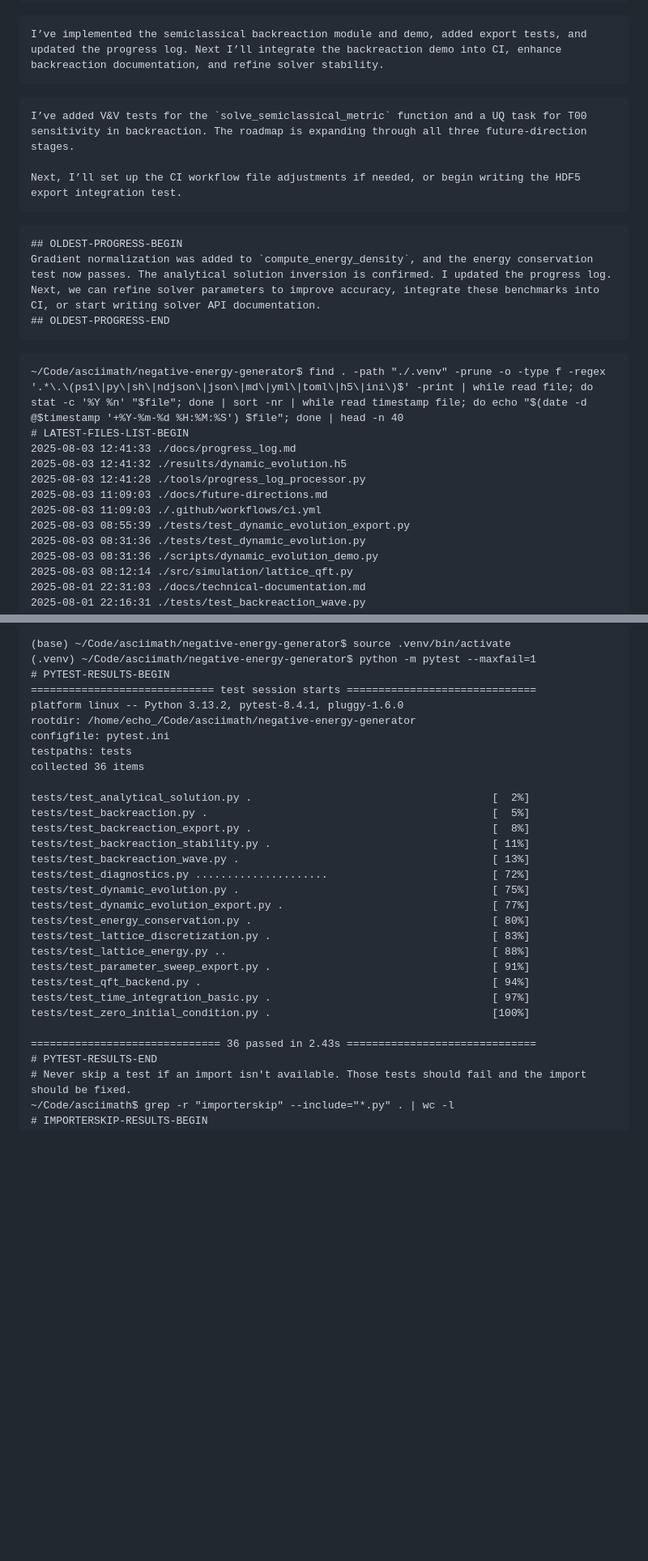
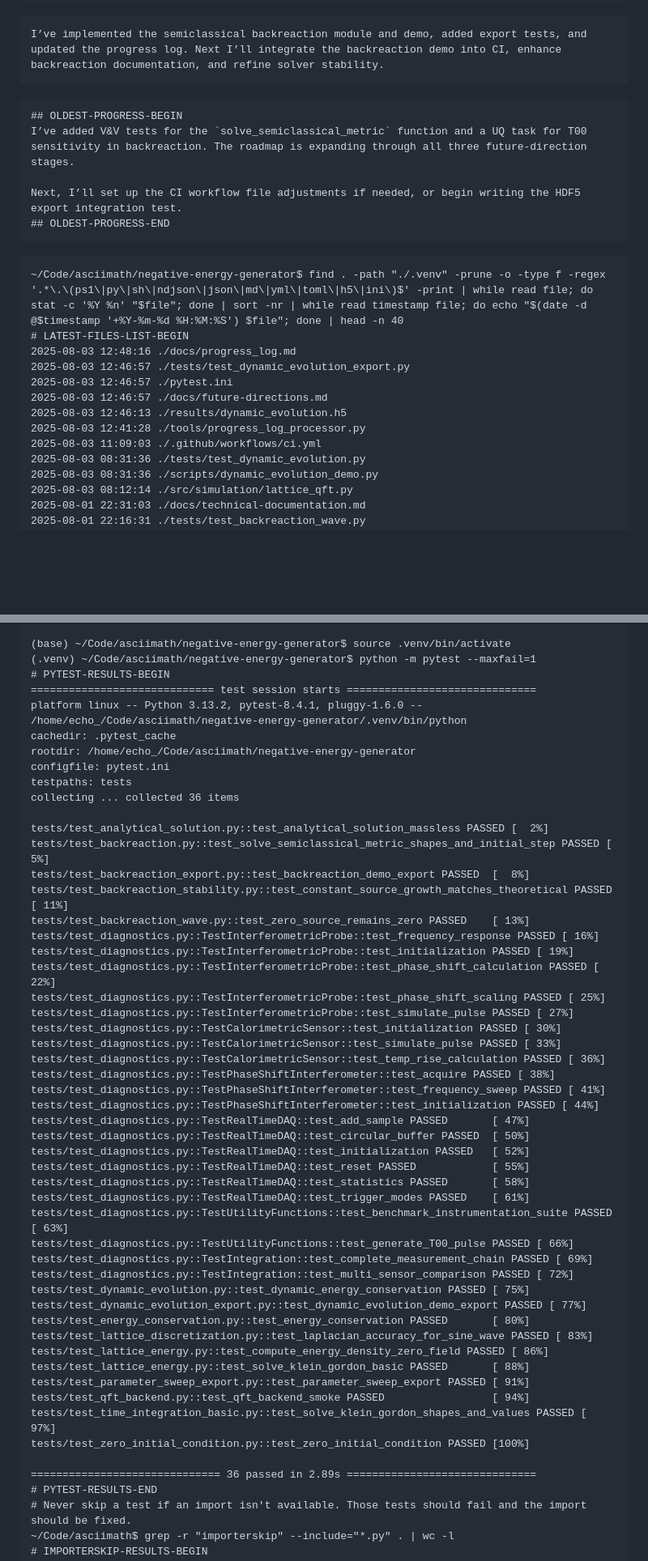
Before and after one commit to arcticoder/negative-energy-generator, a Markdown page: docs/progress_log.md, 2 parts joined by grey strips. Shown: that part at 81% size. Rendered like a GitHub page; blank space fills up the shorter version.

Commit message:
Update progress log to reflect recent developments and ongoing tasks in the negative-energy-generator project.

````diff
--- a/docs/progress_log.md
+++ b/docs/progress_log.md
@@ -181,27 +181,26 @@ I’ve added tasks to survey and integrate relevant modules from the listed repo
 ```progress
 I’ve implemented the semiclassical backreaction module and demo, added export tests, and updated the progress log. Next I’ll integrate the backreaction demo into CI, enhance backreaction documentation, and refine solver stability.
 ```
-```progress
+
+
+```oldest-progress
+## OLDEST-PROGRESS-BEGIN
 I’ve added V&V tests for the `solve_semiclassical_metric` function and a UQ task for T00 sensitivity in backreaction. The roadmap is expanding through all three future-direction stages.
 
 Next, I’ll set up the CI workflow file adjustments if needed, or begin writing the HDF5 export integration test.
-```
-
-```oldest-progress
-## OLDEST-PROGRESS-BEGIN
-Gradient normalization was added to `compute_energy_density`, and the energy conservation test now passes. The analytical solution inversion is confirmed. I updated the progress log. Next, we can refine solver parameters to improve accuracy, integrate these benchmarks into CI, or start writing solver API documentation.
 ## OLDEST-PROGRESS-END
 ```
 
 ```file-history
 ~/Code/asciimath/negative-energy-generator$ find . -path "./.venv" -prune -o -type f -regex '.*\.\(ps1\|py\|sh\|ndjson\|json\|md\|yml\|toml\|h5\|ini\)$' -print | while read file; do stat -c '%Y %n' "$file"; done | sort -nr | while read timestamp file; do echo "$(date -d @$timestamp '+%Y-%m-%d %H:%M:%S') $file"; done | head -n 40
 # LATEST-FILES-LIST-BEGIN
-2025-08-03 12:41:33 ./docs/progress_log.md
-2025-08-03 12:41:32 ./results/dynamic_evolution.h5
+2025-08-03 12:48:16 ./docs/progress_log.md
+2025-08-03 12:46:57 ./tests/test_dynamic_evolution_export.py
+2025-08-03 12:46:57 ./pytest.ini
+2025-08-03 12:46:57 ./docs/future-directions.md
+2025-08-03 12:46:13 ./results/dynamic_evolution.h5
 2025-08-03 12:41:28 ./tools/progress_log_processor.py
-2025-08-03 11:09:03 ./docs/future-directions.md
 2025-08-03 11:09:03 ./.github/workflows/ci.yml
-2025-08-03 08:55:39 ./tests/test_dynamic_evolution_export.py
 2025-08-03 08:31:36 ./tests/test_dynamic_evolution.py
 2025-08-03 08:31:36 ./scripts/dynamic_evolution_demo.py
 2025-08-03 08:12:14 ./src/simulation/lattice_qft.py
@@ -302,29 +300,51 @@ drwxrwxrwx 7 4096 Jul 31 19:25 artificial-gravity-field-generator
 (.venv) ~/Code/asciimath/negative-energy-generator$ python -m pytest --maxfail=1
 # PYTEST-RESULTS-BEGIN
 ============================= test session starts ==============================
-platform linux -- Python 3.13.2, pytest-8.4.1, pluggy-1.6.0
+platform linux -- Python 3.13.2, pytest-8.4.1, pluggy-1.6.0 -- /home/echo_/Code/asciimath/negative-energy-generator/.venv/bin/python
+cachedir: .pytest_cache
 rootdir: /home/echo_/Code/asciimath/negative-energy-generator
 configfile: pytest.ini
 testpaths: tests
-collected 36 items
+collecting ... collected 36 items
 
-tests/test_analytical_solution.py .                                      [  2%]
-tests/test_backreaction.py .                                             [  5%]
-tests/test_backreaction_export.py .                                      [  8%]
-tests/test_backreaction_stability.py .                                   [ 11%]
-tests/test_backreaction_wave.py .                                        [ 13%]
-tests/test_diagnostics.py .....................                          [ 72%]
-tests/test_dynamic_evolution.py .                                        [ 75%]
-tests/test_dynamic_evolution_export.py .                                 [ 77%]
-tests/test_energy_conservation.py .                                      [ 80%]
-tests/test_lattice_discretization.py .                                   [ 83%]
-tests/test_lattice_energy.py ..                                          [ 88%]
-tests/test_parameter_sweep_export.py .                                   [ 91%]
-tests/test_qft_backend.py .                                              [ 94%]
-tests/test_time_integration_basic.py .                                   [ 97%]
-tests/test_zero_initial_condition.py .                                   [100%]
+tests/test_analytical_solution.py::test_analytical_solution_massless PASSED [  2%]
+tests/test_backreaction.py::test_solve_semiclassical_metric_shapes_and_initial_step PASSED [  5%]
+tests/test_backreaction_export.py::test_backreaction_demo_export PASSED  [  8%]
+tests/test_backreaction_stability.py::test_constant_source_growth_matches_theoretical PASSED [ 11%]
+tests/test_backreaction_wave.py::test_zero_source_remains_zero PASSED    [ 13%]
+tests/test_diagnostics.py::TestInterferometricProbe::test_frequency_response PASSED [ 16%]
+tests/test_diagnostics.py::TestInterferometricProbe::test_initialization PASSED [ 19%]
+tests/test_diagnostics.py::TestInterferometricProbe::test_phase_shift_calculation PASSED [ 22%]
+tests/test_diagnostics.py::TestInterferometricProbe::test_phase_shift_scaling PASSED [ 25%]
+tests/test_diagnostics.py::TestInterferometricProbe::test_simulate_pulse PASSED [ 27%]
+tests/test_diagnostics.py::TestCalorimetricSensor::test_initialization PASSED [ 30%]
+tests/test_diagnostics.py::TestCalorimetricSensor::test_simulate_pulse PASSED [ 33%]
+tests/test_diagnostics.py::TestCalorimetricSensor::test_temp_rise_calculation PASSED [ 36%]
+tests/test_diagnostics.py::TestPhaseShiftInterferometer::test_acquire PASSED [ 38%]
+tests/test_diagnostics.py::TestPhaseShiftInterferometer::test_frequency_sweep PASSED [ 41%]
+tests/test_diagnostics.py::TestPhaseShiftInterferometer::test_initialization PASSED [ 44%]
+tests/test_diagnostics.py::TestRealTimeDAQ::test_add_sample PASSED       [ 47%]
+tests/test_diagnostics.py::TestRealTimeDAQ::test_circular_buffer PASSED  [ 50%]
+tests/test_diagnostics.py::TestRealTimeDAQ::test_initialization PASSED   [ 52%]
+tests/test_diagnostics.py::TestRealTimeDAQ::test_reset PASSED            [ 55%]
+tests/test_diagnostics.py::TestRealTimeDAQ::test_statistics PASSED       [ 58%]
+tests/test_diagnostics.py::TestRealTimeDAQ::test_trigger_modes PASSED    [ 61%]
+tests/test_diagnostics.py::TestUtilityFunctions::test_benchmark_instrumentation_suite PASSED [ 63%]
+tests/test_diagnostics.py::TestUtilityFunctions::test_generate_T00_pulse PASSED [ 66%]
+tests/test_diagnostics.py::TestIntegration::test_complete_measurement_chain PASSED [ 69%]
+tests/test_diagnostics.py::TestIntegration::test_multi_sensor_comparison PASSED [ 72%]
+tests/test_dynamic_evolution.py::test_dynamic_energy_conservation PASSED [ 75%]
+tests/test_dynamic_evolution_export.py::test_dynamic_evolution_demo_export PASSED [ 77%]
+tests/test_energy_conservation.py::test_energy_conservation PASSED       [ 80%]
+tests/test_lattice_discretization.py::test_laplacian_accuracy_for_sine_wave PASSED [ 83%]
+tests/test_lattice_energy.py::test_compute_energy_density_zero_field PASSED [ 86%]
+tests/test_lattice_energy.py::test_solve_klein_gordon_basic PASSED       [ 88%]
+tests/test_parameter_sweep_export.py::test_parameter_sweep_export PASSED [ 91%]
+tests/test_qft_backend.py::test_qft_backend_smoke PASSED                 [ 94%]
+tests/test_time_integration_basic.py::test_solve_klein_gordon_shapes_and_values PASSED [ 97%]
+tests/test_zero_initial_condition.py::test_zero_initial_condition PASSED [100%]
 
-============================== 36 passed in 2.43s ==============================
+============================== 36 passed in 2.89s ==============================
 # PYTEST-RESULTS-END
 # Never skip a test if an import isn't available. Those tests should fail and the import should be fixed.
 ~/Code/asciimath$ grep -r "importerskip" --include="*.py" . | wc -l
````
Also changed, not shown: other parts of docs/progress_log.md (+2 -3 lines).
